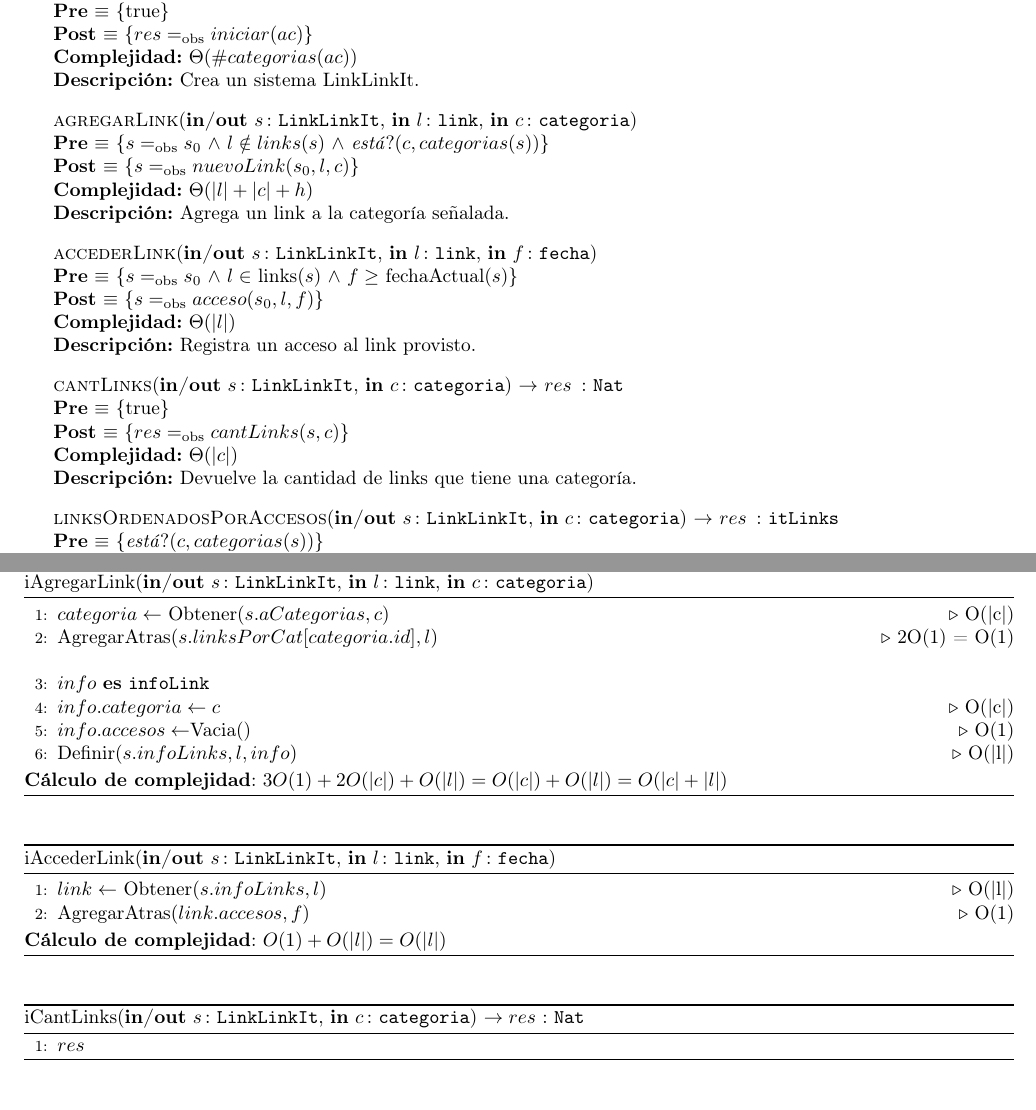
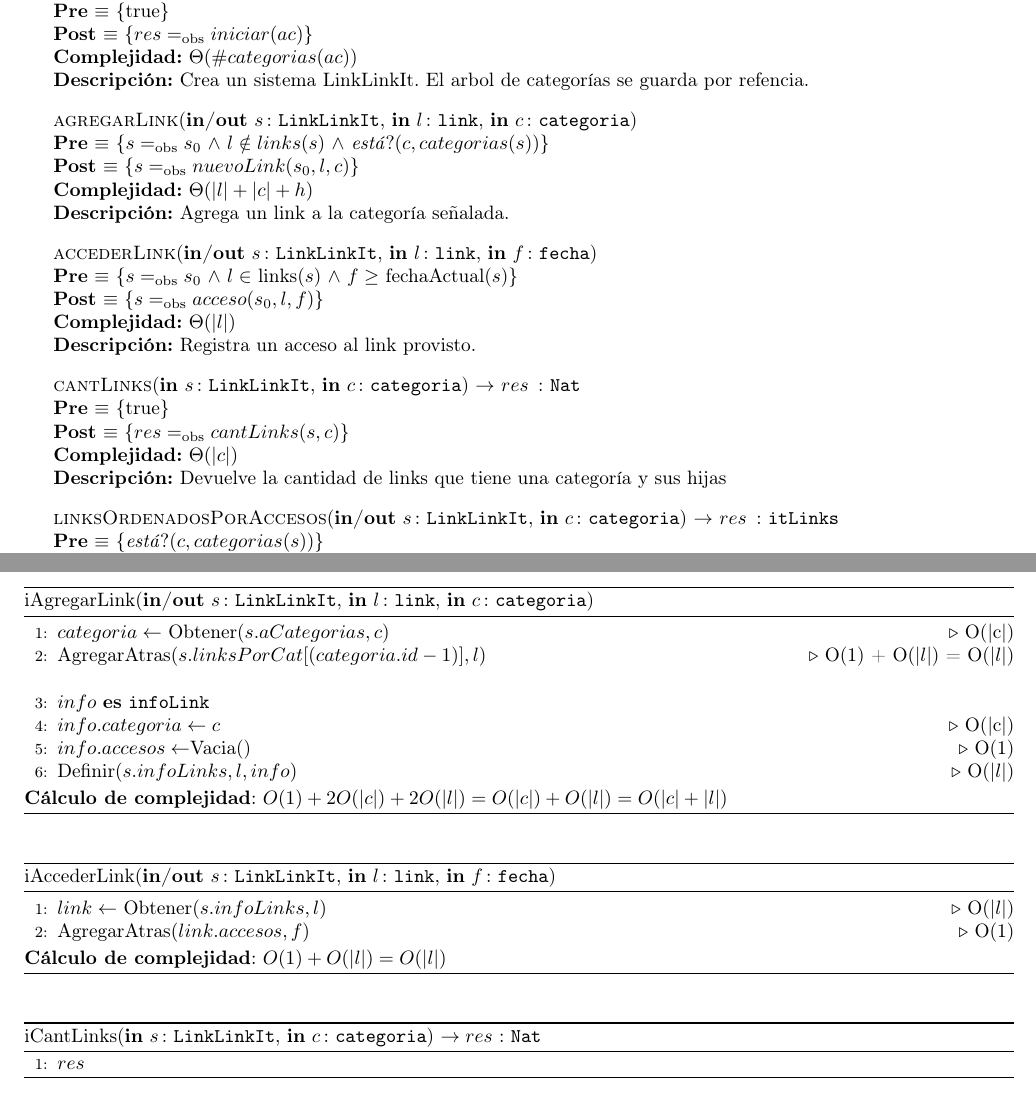
Before and after one commit to sizcovich/TPs-AlgoritmosII, a LaTeX document (tp2/main.tex): two parts of pages 6 and 7 of 10, joined at a grey line, cut so that both start at the same text. Compiled offline with pdfLaTeX.

Commit message:
modifique unos pequeños detalles de los calculos de complejidad de linklinkit  y tmb la descripcion de #links

```diff
--- a/tp2/main.tex
+++ b/tp2/main.tex
@@ -391,7 +391,7 @@ la función Obtener debe tener complejidad O(|$k$|) donde $k$ es la clave
 	\InterfazFuncion{crearLinkLinkIt}{\In{ac}{abCat}}{LinkLinkIt}
 	  {$res \igobs iniciar(ac)$}
 	  [$\Theta(\#categorias(ac))$]
-	  [Crea un sistema LinkLinkIt.]
+	  [Crea un sistema LinkLinkIt. El arbol de categor\'ias se guarda por refencia.]
 
 	\InterfazFuncion{agregarLink}{\Inout{s}{LinkLinkIt}, \In{l}{link}, \In{c}{categoria}}{}
 	  [$s \igobs s_0$ $\land$ $l \notin links(s)$ $\land$ \emph{est\'a}?$(c, categorias(s))$]
@@ -405,10 +405,10 @@ la función Obtener debe tener complejidad O(|$k$|) donde $k$ es la clave
 	  [$\Theta(|l|)$]
 	  [Registra un acceso al link provisto.]
 
-	\InterfazFuncion{cantLinks}{\Inout{s}{LinkLinkIt}, \In{c}{categoria}}{Nat}
+	\InterfazFuncion{cantLinks}{\In{s}{LinkLinkIt}, \In{c}{categoria}}{Nat}
 	  {$res \igobs cantLinks(s, c)$}
 	  [$\Theta(|c|)$]
-	  [Devuelve la cantidad de links que tiene una categor\'ia.]
+	  [Devuelve la cantidad de links que tiene una categor\'ia y sus hijas]
 
 	\InterfazFuncion{linksOrdenadosPorAccesos}{\Inout{s}{LinkLinkIt}, \In{c}{categoria}}{itLinks}
 	  [\emph{est\'a}?$(c, categorias(s))$]
@@ -453,27 +455,27 @@ REP Y ABS
 \caption*{iAgregarLink(\Inout{s}{LinkLinkIt}, \In{l}{link}, \In{c}{categoria})}
 \begin{algorithmic}[1]
 	\State $categoria \gets$ Obtener($s.aCategorias, c$)\Comment{O(|c|)}
-	\State AgregarAtras$(s.linksPorCat[categoria.id], l)$\Comment{2O(1) = O(1)}
+	\State AgregarAtras$(s.linksPorCat[(categoria.id-1)], l)$\Comment{O(1) + O(|$l$|) = O(|$l$|)}
 	\Statex
 	\var{info}{infoLink}
 	\State $info.categoria \gets c$\Comment{O(|c|)}
 	\State $info.accesos \gets $Vacia()\Comment{O(1)}
-	\State Definir$(s.infoLinks, l, info)$\Comment{O(|l|)}
+	\State Definir$(s.infoLinks, l, info)$\Comment{O(|$l$|)}
 \end{algorithmic}
-\textbf{C\'alculo de complejidad}: $3O(1) + 2O(|c|) + O(|l|) = O(|c|) + O(|l|) = O(|c| + |l|)$
+\textbf{C\'alculo de complejidad}: $O(1) + 2O(|c|) + 2O(|l|) = O(|c|) + O(|l|) = O(|c| + |l|)$
 \end{algorithm}
 
 \begin{algorithm}[H]
 \caption*{iAccederLink(\Inout{s}{LinkLinkIt}, \In{l}{link}, \In{f}{fecha})}
 \begin{algorithmic}[1]
-	\State $link \gets$ Obtener$(s.infoLinks, l)$\Comment{O(|l|)}
+	\State $link \gets$ Obtener$(s.infoLinks, l)$\Comment{O(|$l$|)}
 	\State AgregarAtras$(link.accesos, f)$\Comment{O(1)}
 \end{algorithmic}
 \textbf{C\'alculo de complejidad}: $O(1) + O(|l|) = O(|l|)$
 \end{algorithm}
 
 \begin{algorithm}[H]
-\caption*{iCantLinks(\Inout{s}{LinkLinkIt}, \In{c}{categoria}) $\DRef res$ : \TipoVariable{Nat}}
+\caption*{iCantLinks(\In{s}{LinkLinkIt}, \In{c}{categoria}) $\DRef res$ : \TipoVariable{Nat}}
 \begin{algorithmic}[1]
 	\State $res$
 \end{algorithmic}
```
Also changed, not shown: tp2/main.tex (2 more changed lines).
